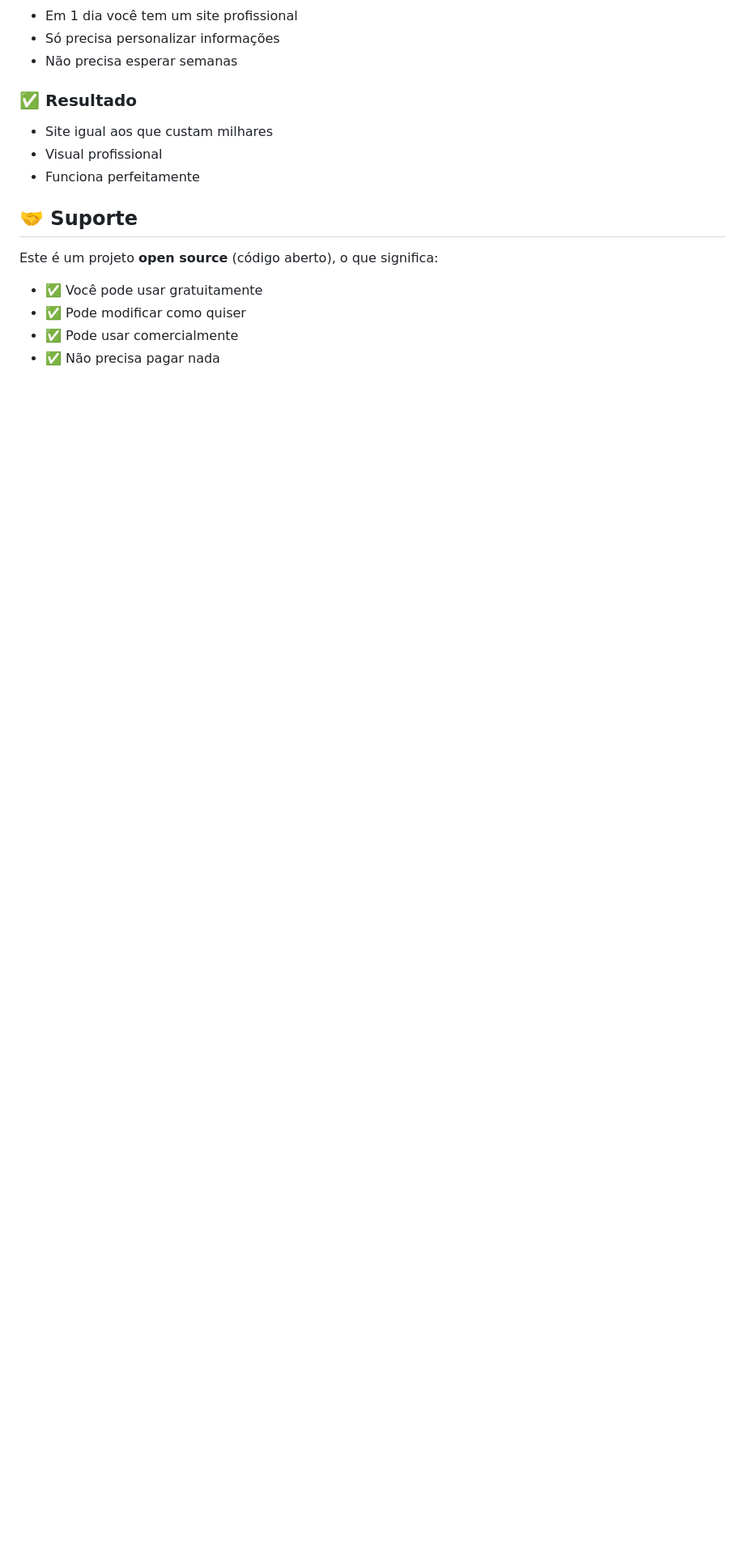
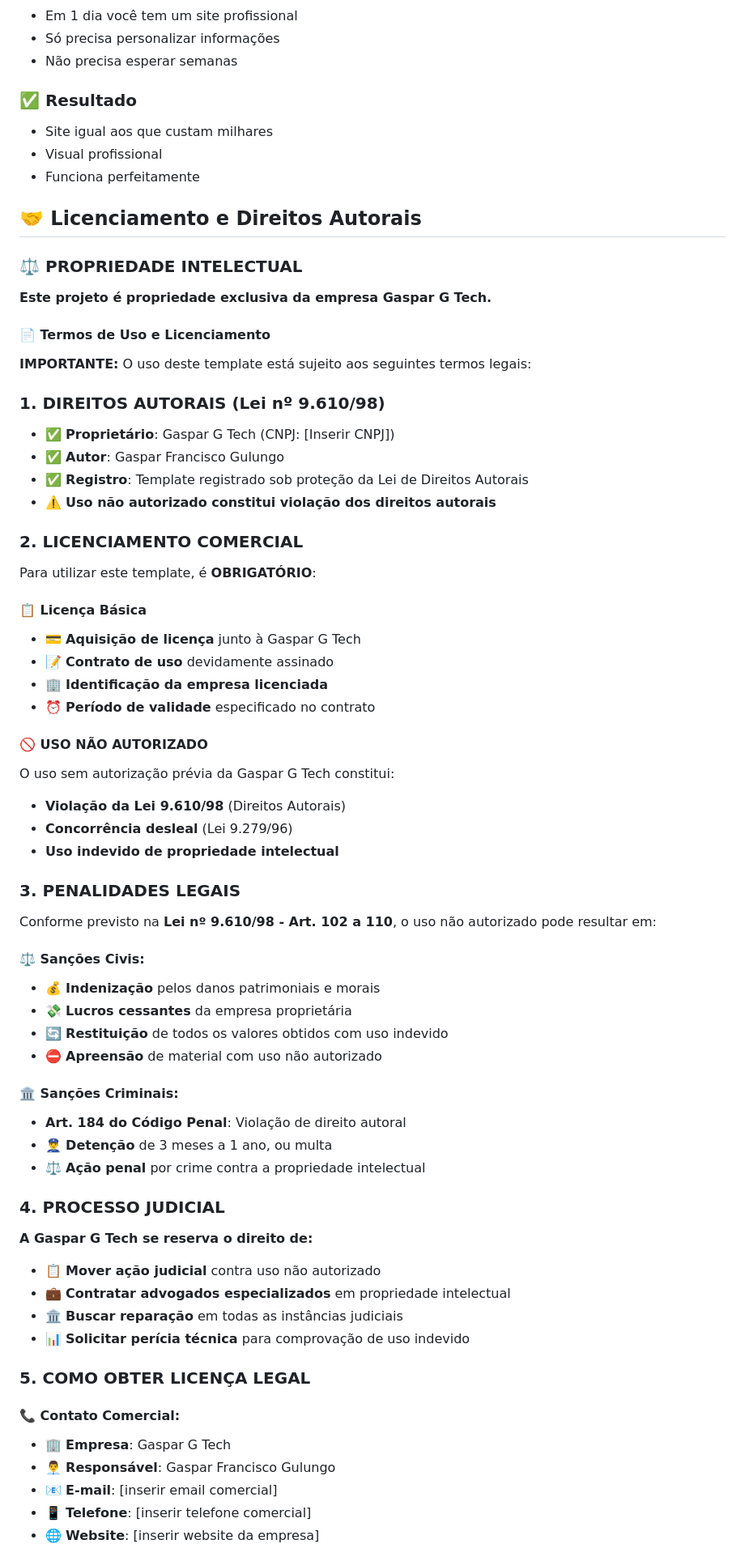
Before and after one commit to gasparfranciscogulungo/project_empresa_contabilidade, a Markdown page: README_SIMPLES.md, the part around the change printed below. Shown: that part at 81% size. Rendered like a GitHub page; blank space fills up the shorter version.

Commit message:
Projecto FEITO TAMPLATE ideal para empresas add license e lei

```diff
--- a/README_SIMPLES.md
+++ b/README_SIMPLES.md
@@ -195,10 +197,66 @@ Imagine que o site é como uma **casa bem organizada**:
 - Visual profissional
 - Funciona perfeitamente
 
-## 🤝 Suporte
+## 🤝 Licenciamento e Direitos Autorais
 
-Este é um projeto **open source** (código aberto), o que significa:
-- ✅ Você pode usar gratuitamente
-- ✅ Pode modificar como quiser
-- ✅ Pode usar comercialmente
-- ✅ Não precisa pagar nada
+### ⚖️ **PROPRIEDADE INTELECTUAL**
+
+**Este projeto é propriedade exclusiva da empresa Gaspar G Tech.**
+
+#### **📄 Termos de Uso e Licenciamento**
+
+**IMPORTANTE:** O uso deste template está sujeito aos seguintes termos legais:
+
+### **1. DIREITOS AUTORAIS (Lei nº 9.610/98)**
+- ✅ **Proprietário**: Gaspar G Tech (CNPJ: [Inserir CNPJ])
+- ✅ **Autor**: Gaspar Francisco Gulungo
+- ✅ **Registro**: Template registrado sob proteção da Lei de Direitos Autorais
+- ⚠️ **Uso não autorizado constitui violação dos direitos autorais**
+
+### **2. LICENCIAMENTO COMERCIAL**
+Para utilizar este template, é **OBRIGATÓRIO**:
+
+#### **📋 Licença Básica**
+- 💳 **Aquisição de licença** junto à Gaspar G Tech
+- 📝 **Contrato de uso** devidamente assinado
+- 🏢 **Identificação da empresa licenciada**
+- ⏰ **Período de validade** especificado no contrato
+
+#### **🚫 USO NÃO AUTORIZADO**
+O uso sem autorização prévia da Gaspar G Tech constitui:
+- **Violação da Lei 9.610/98** (Direitos Autorais)
+- **Concorrência desleal** (Lei 9.279/96)
+- **Uso indevido de propriedade intelectual**
+
+### **3. PENALIDADES LEGAIS**
+
+Conforme previsto na **Lei nº 9.610/98 - Art. 102 a 110**, o uso não autorizado pode resultar em:
+
+#### **⚖️ Sanções Civis:**
+- 💰 **Indenização** pelos danos patrimoniais e morais
+- 💸 **Lucros cessantes** da empresa proprietária
+- 🔄 **Restituição** de todos os valores obtidos com uso indevido
+- ⛔ **Apreensão** de material com uso não autorizado
+
+#### **🏛️ Sanções Criminais:**
+- **Art. 184 do Código Penal**: Violação de direito autoral
+- 👮‍♂️ **Detenção** de 3 meses a 1 ano, ou multa
+- ⚖️ **Ação penal** por crime contra a propriedade intelectual
+
+### **4. PROCESSO JUDICIAL**
+
+**A Gaspar G Tech se reserva o direito de:**
+- 📋 **Mover ação judicial** contra uso não autorizado
+- 💼 **Contratar advogados especializados** em propriedade intelectual
+- 🏛️ **Buscar reparação** em todas as instâncias judiciais
+- 📊 **Solicitar perícia técnica** para comprovação de uso indevido
+
+### **5. COMO OBTER LICENÇA LEGAL**
+
+#### **📞 Contato Comercial:**
+- 🏢 **Empresa**: Gaspar G Tech
+- 👨‍💼 **Responsável**: Gaspar Francisco Gulungo
+- 📧 **E-mail**: [inserir email comercial]
+- 📱 **Telefone**: [inserir telefone comercial]
+- 🌐 **Website**: [inserir website da empresa]
+
```
Also changed, not shown: other parts of README_SIMPLES.md (+48 -4 lines), LICENSE.md (added, +147 -0 lines), README.md (+32 -4 lines).
